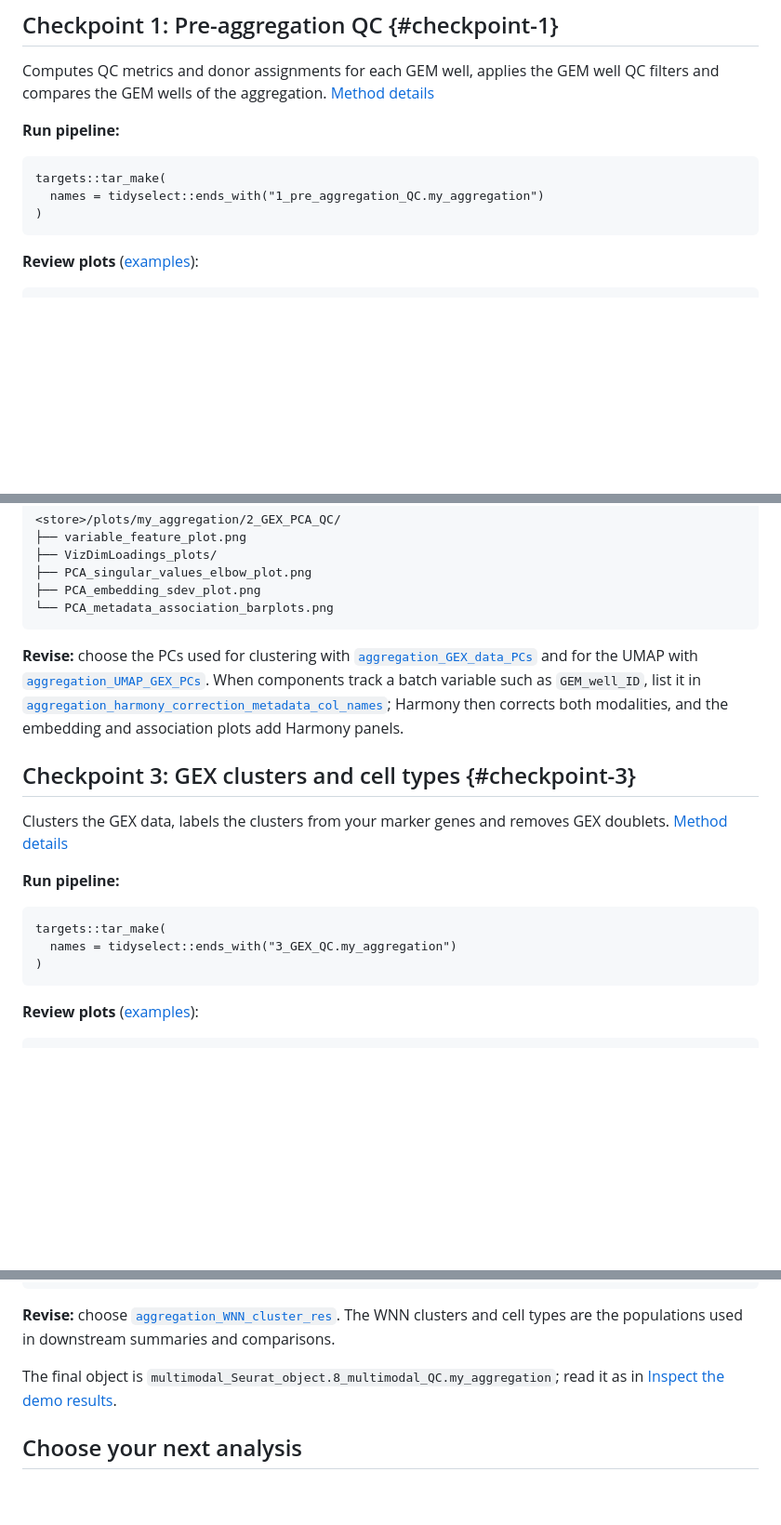
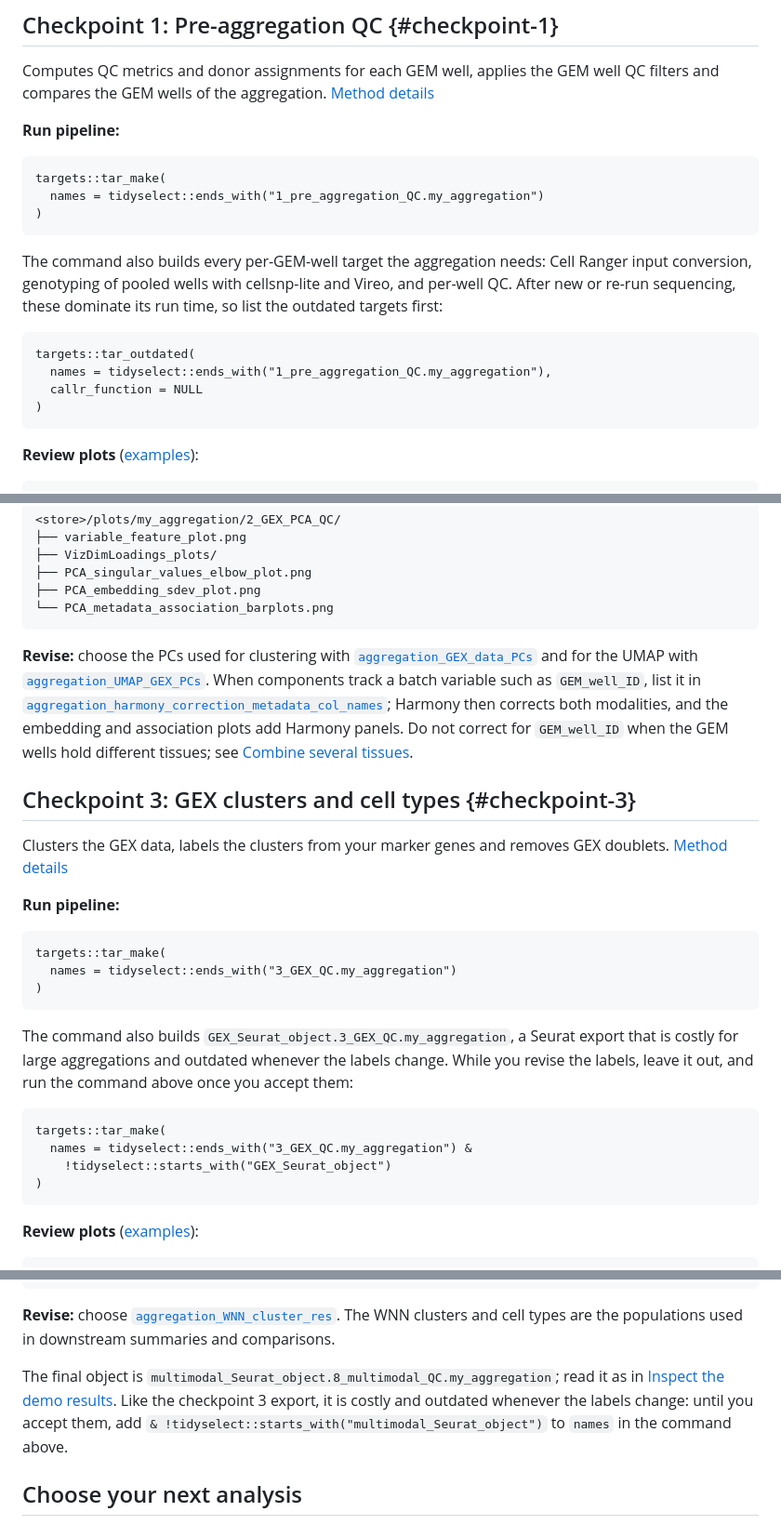
Before and after one commit to koefoeden/multiomeR, a Markdown page: website/main_running.md, 3 parts joined by grey strips. Shown at 93% size. GitHub-like rendering; blank space fills up the shorter version.

Commit message:
Document multi-tissue aggregations and costly checkpoint targets
Add a reference section on combining tissues: no Harmony on GEM_well_ID
when it is confounded with tissue, higher clustering resolutions, more
PCA and LSI dimensions, and broad nucleus-detectable background markers.
Point to it from the checkpoint 2 Harmony advice.

In the running guide, note that checkpoint 1 builds the per-GEM-well
targets and can be previewed with tar_outdated(), and show how to leave
the checkpoint 3 and 8 Seurat exports out until the labels are accepted.

non_target_breaking

Adapted-from-private-commit: 33e4ed7

````diff
--- a/website/main_running.md
+++ b/website/main_running.md
@@ -22,6 +22,15 @@ Computes QC metrics and donor assignments for each GEM well, applies the GEM wel
 ```{.r filename="R"}
 targets::tar_make(
   names = tidyselect::ends_with("1_pre_aggregation_QC.my_aggregation")
+)
+```
+
+The command also builds every per-GEM-well target the aggregation needs: Cell Ranger input conversion, genotyping of pooled wells with cellsnp-lite and Vireo, and per-well QC. After new or re-run sequencing, these dominate its run time, so list the outdated targets first:
+
+```{.r filename="R"}
+targets::tar_outdated(
+  names = tidyselect::ends_with("1_pre_aggregation_QC.my_aggregation"),
+  callr_function = NULL
 )
 ```
 
@@ -76,7 +85,7 @@ targets::tar_make(
 └── PCA_metadata_association_barplots.png
 ```
 
-**Revise:** choose the PCs used for clustering with [`aggregation_GEX_data_PCs`](parameters.html#aggregation_GEX_data_PCs) and for the UMAP with [`aggregation_UMAP_GEX_PCs`](parameters.html#aggregation_UMAP_GEX_PCs). When components track a batch variable such as `GEM_well_ID`, list it in [`aggregation_harmony_correction_metadata_col_names`](parameters.html#aggregation_harmony_correction_metadata_col_names); Harmony then corrects both modalities, and the embedding and association plots add Harmony panels.
+**Revise:** choose the PCs used for clustering with [`aggregation_GEX_data_PCs`](parameters.html#aggregation_GEX_data_PCs) and for the UMAP with [`aggregation_UMAP_GEX_PCs`](parameters.html#aggregation_UMAP_GEX_PCs). When components track a batch variable such as `GEM_well_ID`, list it in [`aggregation_harmony_correction_metadata_col_names`](parameters.html#aggregation_harmony_correction_metadata_col_names); Harmony then corrects both modalities, and the embedding and association plots add Harmony panels. Do not correct for `GEM_well_ID` when the GEM wells hold different tissues; see [Combine several tissues](reference_aggregations.md#multi-tissue).
 
 ## Checkpoint 3: GEX clusters and cell types {#checkpoint-3}
 
@@ -87,6 +96,15 @@ Clusters the GEX data, labels the clusters from your marker genes and removes GE
 ```{.r filename="R"}
 targets::tar_make(
   names = tidyselect::ends_with("3_GEX_QC.my_aggregation")
+)
+```
+
+The command also builds `GEX_Seurat_object.3_GEX_QC.my_aggregation`, a Seurat export that is costly for large aggregations and outdated whenever the labels change. While you revise the labels, leave it out, and run the command above once you accept them:
+
+```{.r filename="R"}
+targets::tar_make(
+  names = tidyselect::ends_with("3_GEX_QC.my_aggregation") &
+    !tidyselect::starts_with("GEX_Seurat_object")
 )
 ```
 
@@ -264,7 +282,7 @@ targets::tar_make(
 
 **Revise:** choose [`aggregation_WNN_cluster_res`](parameters.html#aggregation_WNN_cluster_res). The WNN clusters and cell types are the populations used in downstream summaries and comparisons.
 
-The final object is `multimodal_Seurat_object.8_multimodal_QC.my_aggregation`; read it as in [Inspect the demo results](demo_outputs.md).
+The final object is `multimodal_Seurat_object.8_multimodal_QC.my_aggregation`; read it as in [Inspect the demo results](demo_outputs.md). Like the checkpoint 3 export, it is costly and outdated whenever the labels change: until you accept them, add `& !tidyselect::starts_with("multimodal_Seurat_object")` to `names` in the command above.
 
 ## Choose your next analysis
 
````
Also changed, not shown: website/reference_aggregations.md (+9 -0 lines).
